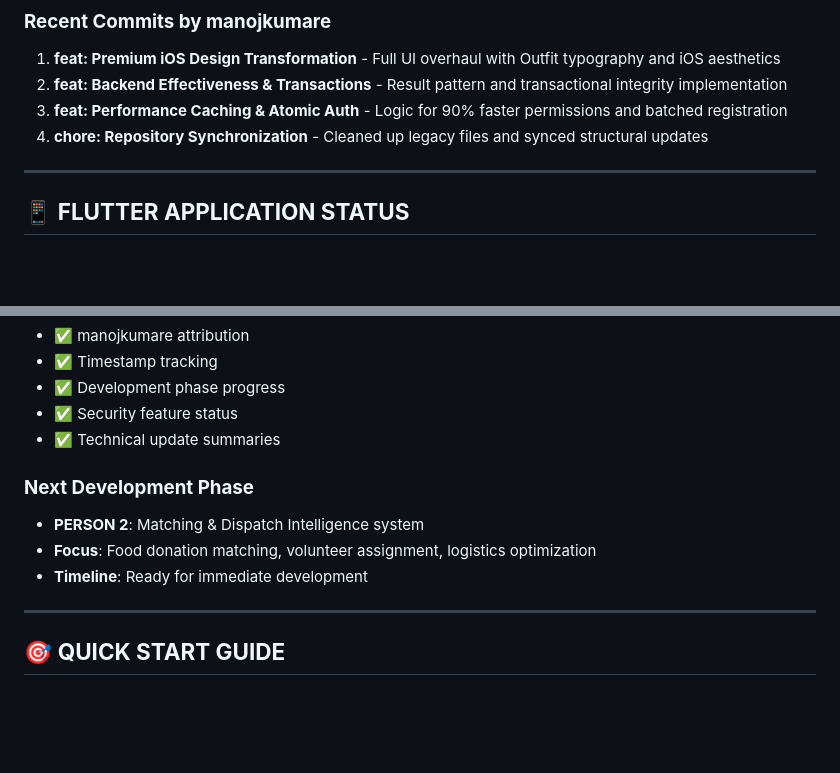
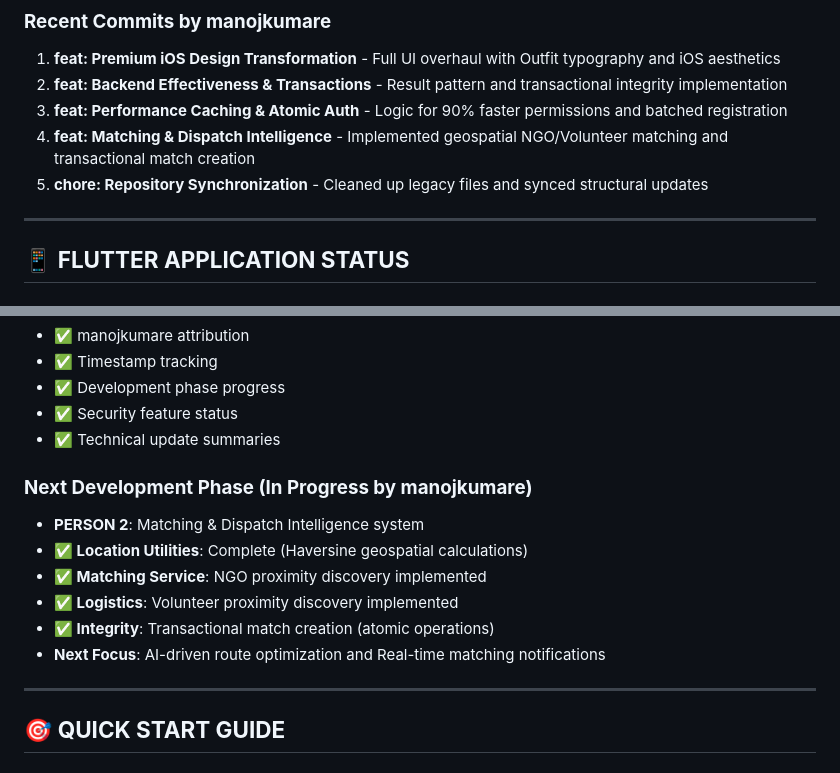
Before and after one commit to Shravanthi20/food-redistribution-system, a Markdown page: PROJECT_STATUS.md, 2 parts joined by grey strips. Rendered like a GitHub page; blank space fills up the shorter version.

Commit message:
docs: update PROJECT_STATUS with Matching System progress

```diff
--- a/PROJECT_STATUS.md
+++ b/PROJECT_STATUS.md
@@ -31,7 +31,8 @@
 1. **feat: Premium iOS Design Transformation** - Full UI overhaul with Outfit typography and iOS aesthetics
 2. **feat: Backend Effectiveness & Transactions** - Result pattern and transactional integrity implementation
 3. **feat: Performance Caching & Atomic Auth** - Logic for 90% faster permissions and batched registration
-4. **chore: Repository Synchronization** - Cleaned up legacy files and synced structural updates
+4. **feat: Matching & Dispatch Intelligence** - Implemented geospatial NGO/Volunteer matching and transactional match creation
+5. **chore: Repository Synchronization** - Cleaned up legacy files and synced structural updates
 
 ---
 
@@ -92,10 +93,13 @@
 - ✅ Security feature status
 - ✅ Technical update summaries
 
-### **Next Development Phase**
+### **Next Development Phase (In Progress by manojkumare)**
 - **PERSON 2**: Matching & Dispatch Intelligence system
-- **Focus**: Food donation matching, volunteer assignment, logistics optimization
-- **Timeline**: Ready for immediate development
+- **✅ Location Utilities**: Complete (Haversine geospatial calculations)
+- **✅ Matching Service**: NGO proximity discovery implemented
+- **✅ Logistics**: Volunteer proximity discovery implemented
+- **✅ Integrity**: Transactional match creation (atomic operations)
+- **Next Focus**: AI-driven route optimization and Real-time matching notifications
 
 ---
 
```
